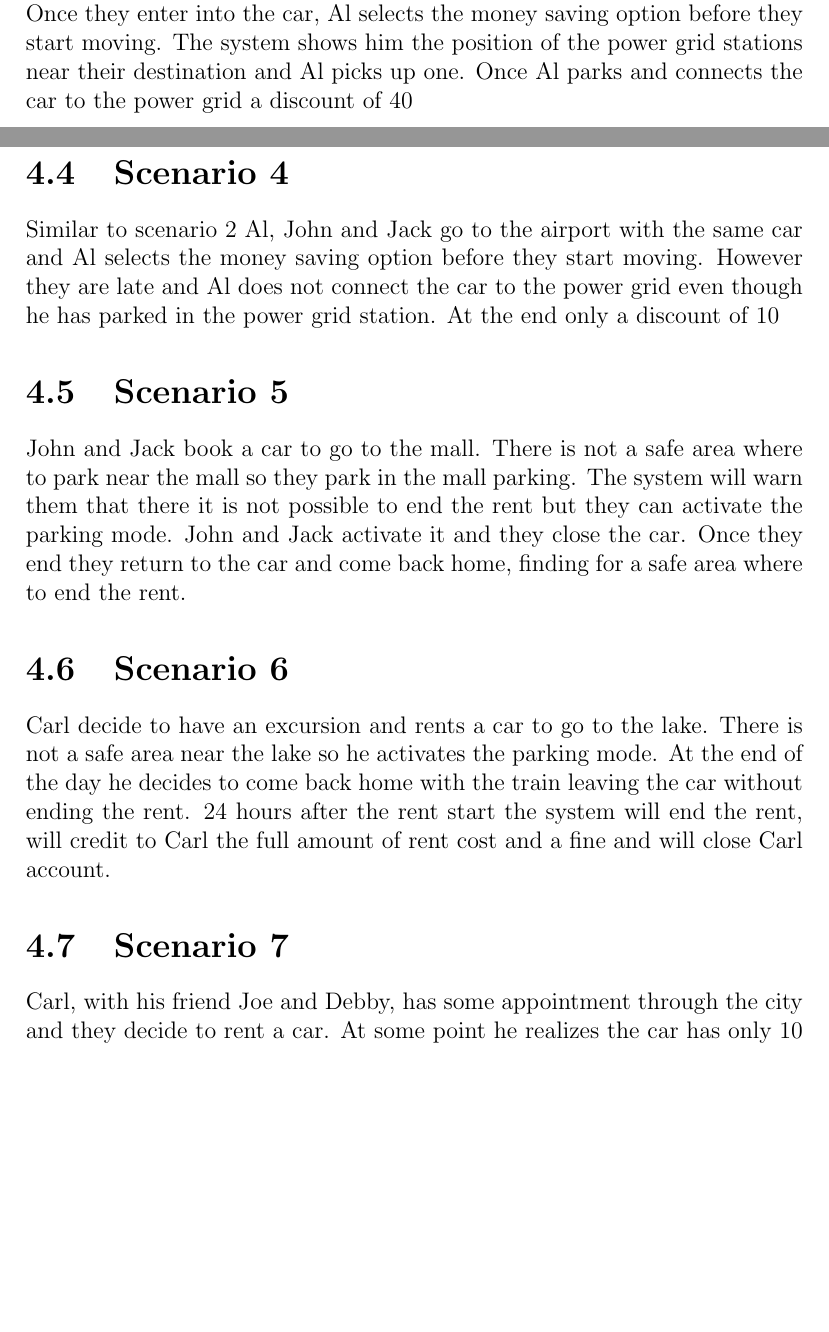
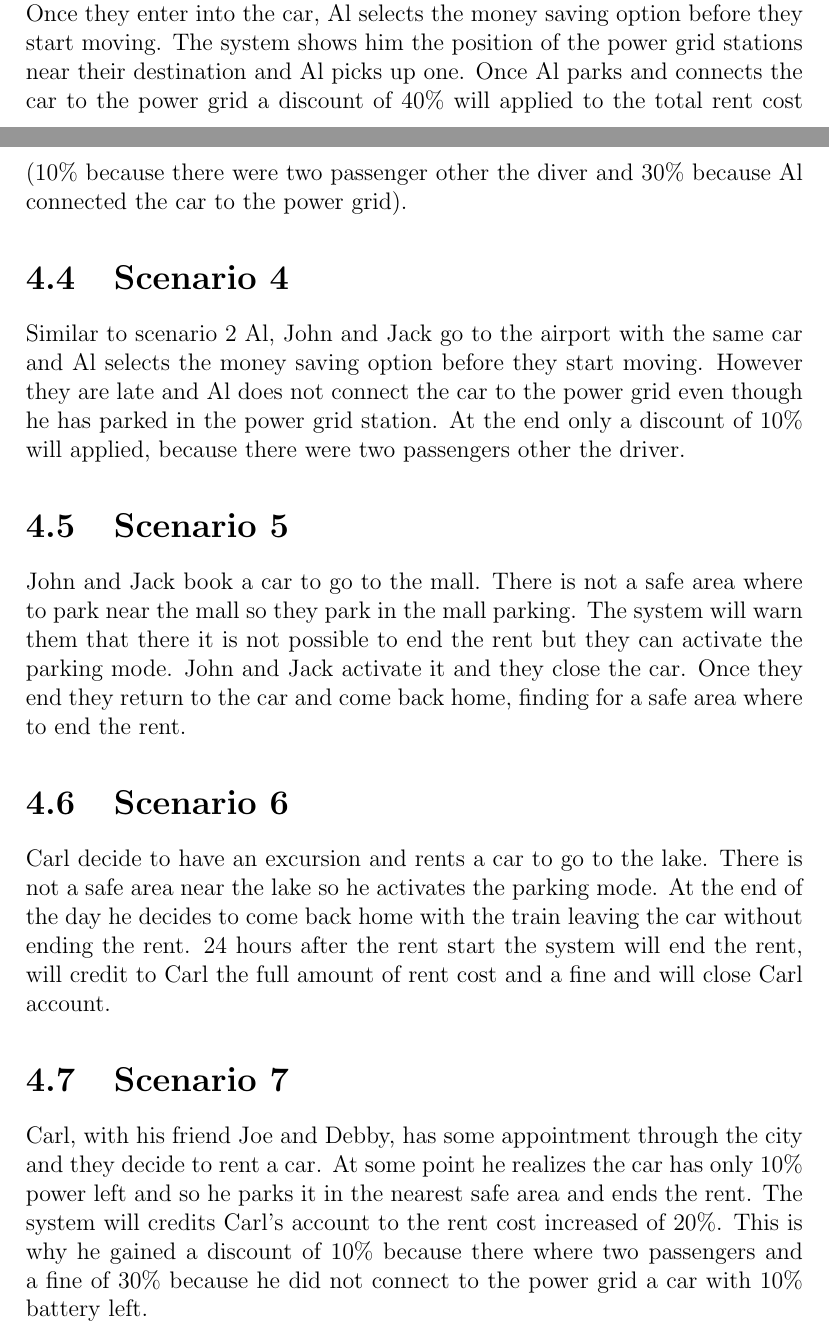
Before and after one commit to marcomiglionico94/Software-Engineering-2-Project, a LaTeX document (src/rasd/main.tex, which reads src/rasd/scenario_identifying/scenario.tex): two parts of pages 16 and 17 of 17, joined at a grey line, cut so that both start at the same text, the shorter picture padded with empty space. Compiled offline with pdfLaTeX.

Commit message:
Minor fixing

```diff
--- a/src/rasd/scenario_identifying/scenario.tex
+++ b/src/rasd/scenario_identifying/scenario.tex
@@ -4,12 +4,12 @@ Al has to come back home and there are no more bus available. He opens the Power
 \section{Scenario 2}
 Al, John and Jack has to go to the airport. They meet at Al's house. Al finds and books a car. They reach the car and enter into. Car sensor counts two passengers other the driver. When the rent ends a discount of 10% will applied before the system would credits the rent cost to Al's account.
 \section{Scenario 3}
-Similar to scenario 2 Al, John and Jack go to the airport with the same car. Once they enter into the car, Al selects the money saving option before they start moving. The system shows him the position of the power grid stations near their destination and Al picks up one. Once Al parks and connects the car to the power grid a discount of 40% will applied to the total rent cost (10% because there were two passenger other the diver and 30% because Al connected the car to the power grid).
+Similar to scenario 2 Al, John and Jack go to the airport with the same car. Once they enter into the car, Al selects the money saving option before they start moving. The system shows him the position of the power grid stations near their destination and Al picks up one. Once Al parks and connects the car to the power grid a discount of 40\% will applied to the total rent cost (10\% because there were two passenger other the diver and 30\% because Al connected the car to the power grid).
 \section{Scenario 4}
-Similar to scenario 2 Al, John and Jack go to the airport with the same car and Al selects the money saving option before they start moving. However they are late and Al does not connect the car to the power grid even though he has parked in the power grid station. At the end only a discount of 10% will applied, because there were two passengers other the driver.
+Similar to scenario 2 Al, John and Jack go to the airport with the same car and Al selects the money saving option before they start moving. However they are late and Al does not connect the car to the power grid even though he has parked in the power grid station. At the end only a discount of 10\% will applied, because there were two passengers other the driver.
 \section{Scenario 5}
 John and Jack book a car to go to the mall. There is not a safe area where to park near the mall so they park in the mall parking. The system will warn them that there it is not possible to end the rent but they can activate the parking mode. John and Jack activate it and they close the car. Once they end they return to the car and come back home, finding for a safe area where to end the rent.
 \section{Scenario 6}
 Carl decide to have an excursion and rents a car to go to the lake. There is not a safe area near the lake so he activates the parking mode. At the end of the day he decides to come back home with the train leaving the car without ending the rent. 24 hours after the rent start the system will end the rent, will credit to Carl the full amount of rent cost and a fine and will close Carl account.
 \section{Scenario 7}
-Carl, with his friend Joe and Debby, has some appointment through the city and they decide to rent a car. At some point he realizes the car has only 10% power left and so he parks it in the nearest safe area and ends the rent. The system will credits Carl's account to the rent cost increased of 20%. This is why he gained a discount of 10% because there where two passengers and a fine of 30% because he did not connect to the power grid a car with 10% battery left.
+Carl, with his friend Joe and Debby, has some appointment through the city and they decide to rent a car. At some point he realizes the car has only 10\% power left and so he parks it in the nearest safe area and ends the rent. The system will credits Carl's account to the rent cost increased of 20\%. This is why he gained a discount of 10\% because there where two passengers and a fine of 30\% because he did not connect to the power grid a car with 10\% battery left.
```
